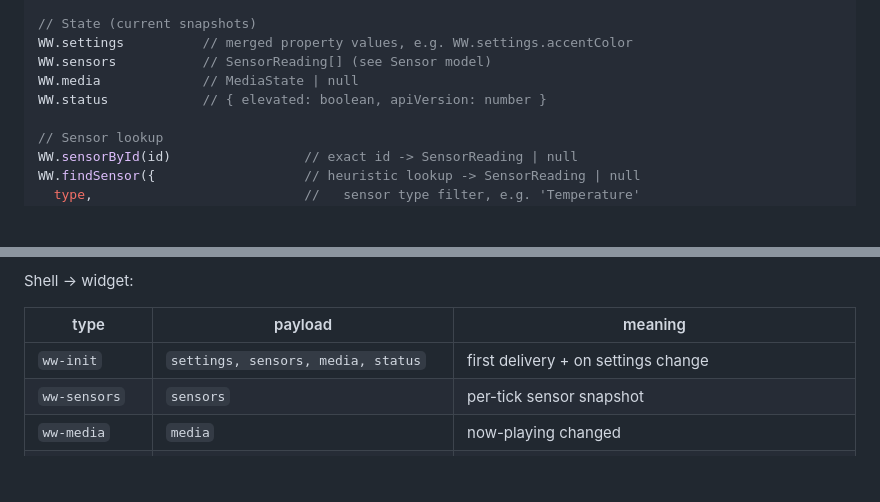
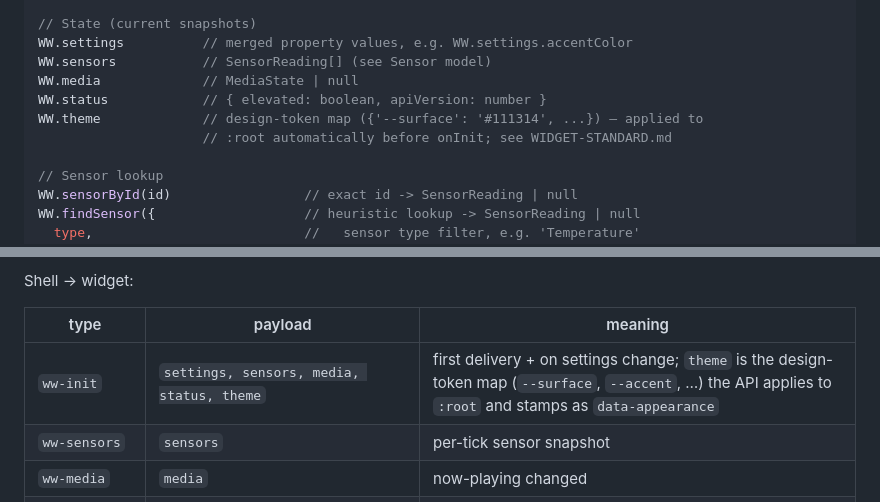
Before and after one commit to Binaryzero/Waveshare-Widgets, a Markdown page: docs/WAVESHARE-API-REFERENCE.md, 2 parts joined by grey strips. Rendered like a GitHub page; blank space fills up the shorter version.

```diff
--- a/docs/WAVESHARE-API-REFERENCE.md
+++ b/docs/WAVESHARE-API-REFERENCE.md
@@ -111,6 +111,8 @@ WW.settings          // merged property values, e.g. WW.settings.accentColor
 WW.sensors           // SensorReading[] (see Sensor model)
 WW.media             // MediaState | null
 WW.status            // { elevated: boolean, apiVersion: number }
+WW.theme             // design-token map ({'--surface': '#111314', ...}) — applied to
+                     // :root automatically before onInit; see WIDGET-STANDARD.md
 
 // Sensor lookup
 WW.sensorById(id)                 // exact id -> SensorReading | null
@@ -235,7 +237,7 @@ Shell → widget:
 
 | type | payload | meaning |
 |---|---|---|
-| `ww-init` | `settings, sensors, media, status` | first delivery + on settings change |
+| `ww-init` | `settings, sensors, media, status, theme` | first delivery + on settings change; `theme` is the design-token map (`--surface`, `--accent`, …) the API applies to `:root` and stamps as `data-appearance` |
 | `ww-sensors` | `sensors` | per-tick sensor snapshot |
 | `ww-media` | `media` | now-playing changed |
 | `ww-fetch-result` | `id, status, contentType, bodyBase64, error` | proxied fetch reply |
```
Also changed, not shown: docs/WIDGET-SPEC.md (+11 -0 lines), docs/WIDGET-STANDARD.md (added, +404 -0 lines).
